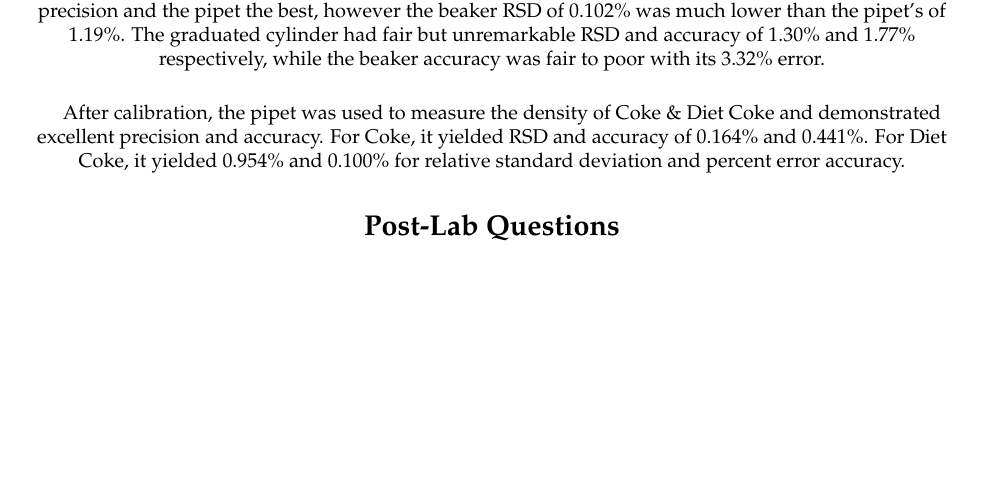
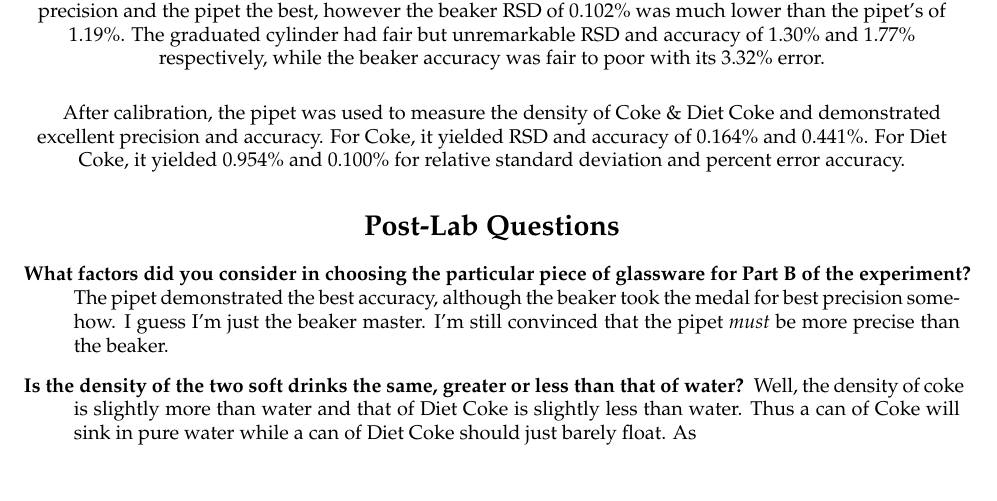
Before and after one commit to CameronCarroll/gcccd2, a LaTeX document (semester/chem_141/working/lab1.tex): part of page 8 of 8, cut so that both start at the same text. Compiled offline with pdfLaTeX.

Commit message:
(S14CHEM141) Added some post-lab questions to Lab1

```diff
--- a/semester/chem_141/working/lab1.tex
+++ b/semester/chem_141/working/lab1.tex
@@ -307,4 +307,9 @@
 % SECTION 7
 %----------------------------------------------------------------------------------------
 \section*{Post-Lab Questions}
+  \begin{description}
+    \item[What factors did you consider in choosing the particular piece of glassware for Part B of the
+    experiment?] The pipet demonstrated the best accuracy, although the beaker took the medal for best precision somehow. I guess I'm just the beaker master. I'm still convinced that the pipet \emph{must} be more precise than the beaker.
+    \item[Is the density of the two soft drinks the same, greater or less than that of water?] Well, the density of coke is slightly more than water and that of Diet Coke is slightly less than water. Thus a can of Coke will sink in pure water while a can of Diet Coke should just barely float. As
+  \end{description}
 \end{document}
```
